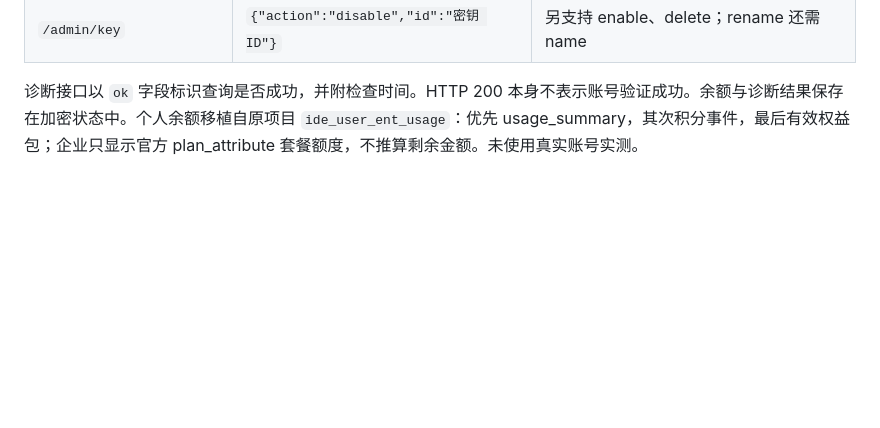
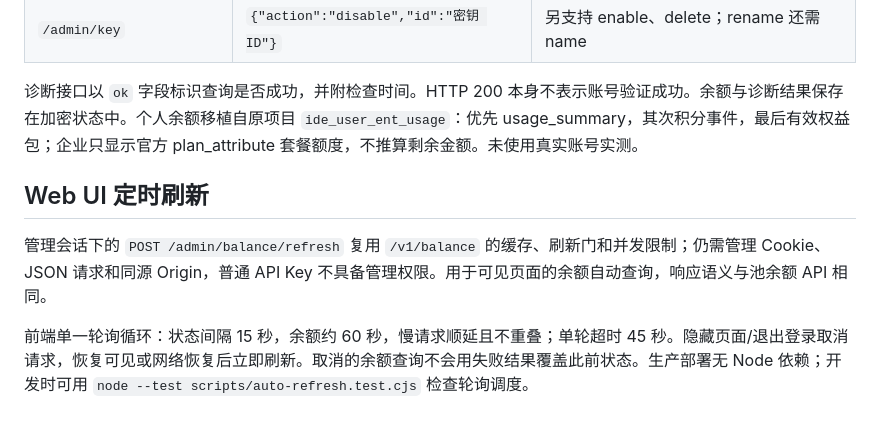
Before and after one commit to re-proxy/trae-relay-web, a Markdown page: docs/ADVANCED.md, the part around the change. Drawn GitHub-style; blank space fills up the shorter version.

```diff
--- a/docs/ADVANCED.md
+++ b/docs/ADVANCED.md
@@ -128,3 +128,9 @@ CGO_ENABLED=0 GOOS=linux GOARCH=amd64 go build -trimpath -o relay-linux-amd64 .
 | `/admin/key` | `{"action":"disable","id":"密钥 ID"}` | 另支持 enable、delete；rename 还需 name |
 
 诊断接口以 `ok` 字段标识查询是否成功，并附检查时间。HTTP 200 本身不表示账号验证成功。余额与诊断结果保存在加密状态中。个人余额移植自原项目 `ide_user_ent_usage`：优先 usage_summary，其次积分事件，最后有效权益包；企业只显示官方 plan_attribute 套餐额度，不推算剩余金额。未使用真实账号实测。
+
+## Web UI 定时刷新
+
+管理会话下的 `POST /admin/balance/refresh` 复用 `/v1/balance` 的缓存、刷新门和并发限制；仍需管理 Cookie、JSON 请求和同源 Origin，普通 API Key 不具备管理权限。用于可见页面的余额自动查询，响应语义与池余额 API 相同。
+
+前端单一轮询循环：状态间隔 15 秒，余额约 60 秒，慢请求顺延且不重叠；单轮超时 45 秒。隐藏页面/退出登录取消请求，恢复可见或网络恢复后立即刷新。取消的余额查询不会用失败结果覆盖此前状态。生产部署无 Node 依赖；开发时可用 `node --test scripts/auto-refresh.test.cjs` 检查轮询调度。
```
Also changed, not shown: README.md (+7 -1 lines), VALIDATION.md (+12 -0 lines), docs/auto-refresh.png (added), 10 other files.
